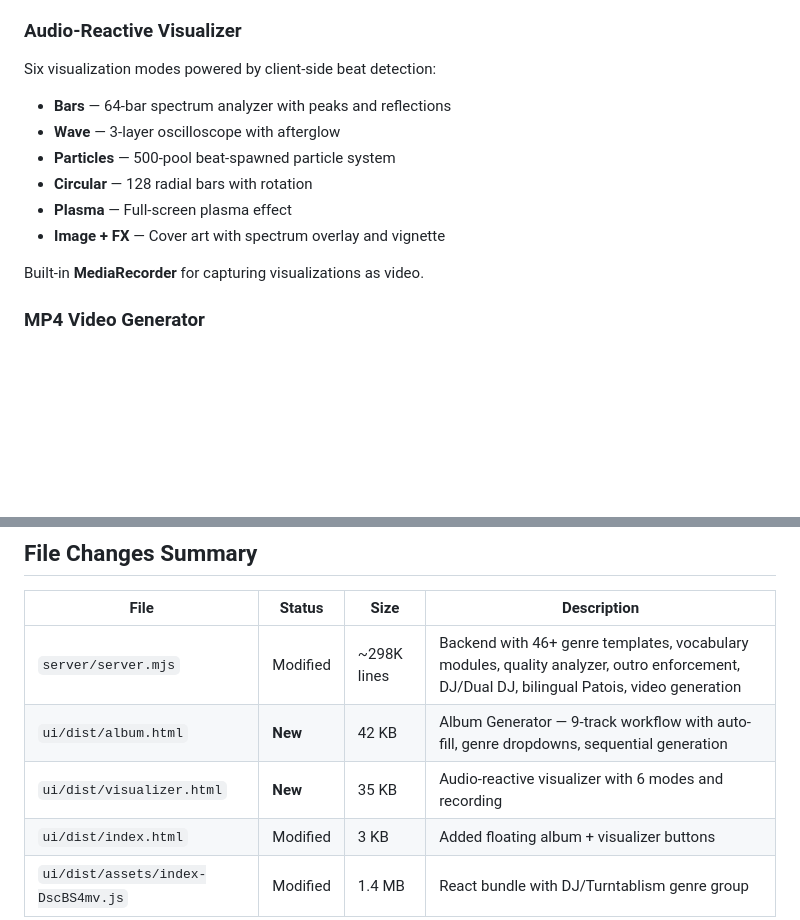
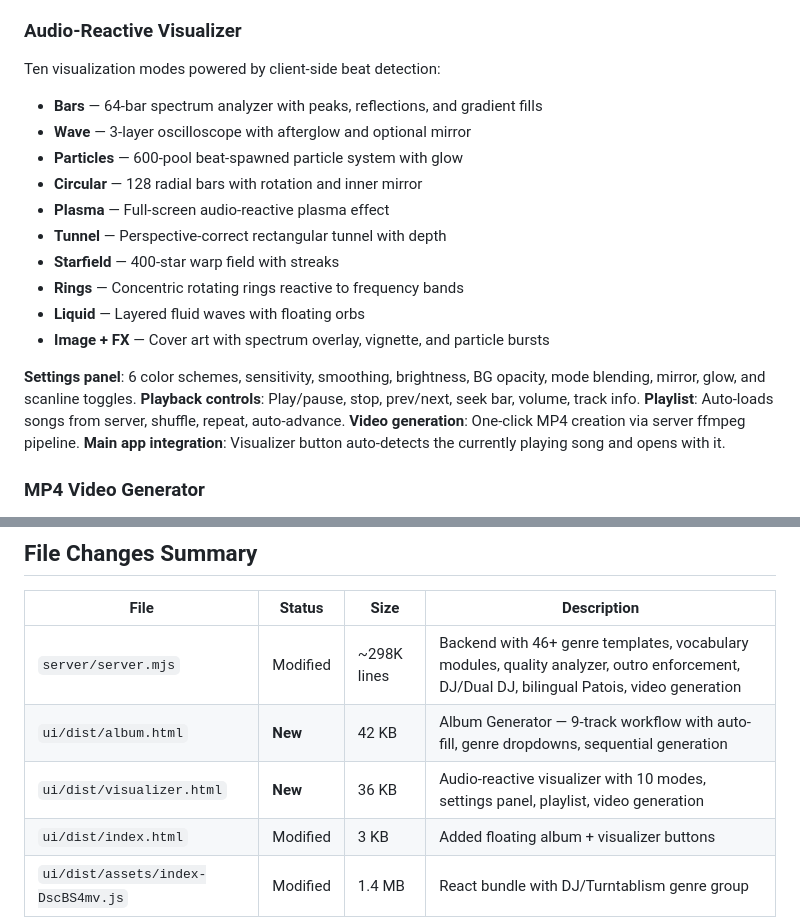
Before and after one commit to PyrateGFXProductions/HOT-Step-PGFX-Edition, a Markdown page: README.md, 2 parts joined by grey strips. GitHub-like rendering; blank space fills up the shorter version.

```diff
--- a/README.md
+++ b/README.md
@@ -46,15 +46,23 @@ Every genre now has its own structural grammar — verse/chorus/bridge line coun
 - Sequential generation pipeline: LLM lyrics → ACE-Step audio → playback.
 
 ### Audio-Reactive Visualizer
-Six visualization modes powered by client-side beat detection:
-- **Bars** — 64-bar spectrum analyzer with peaks and reflections
-- **Wave** — 3-layer oscilloscope with afterglow
-- **Particles** — 500-pool beat-spawned particle system
-- **Circular** — 128 radial bars with rotation
-- **Plasma** — Full-screen plasma effect
-- **Image + FX** — Cover art with spectrum overlay and vignette
+Ten visualization modes powered by client-side beat detection:
+- **Bars** — 64-bar spectrum analyzer with peaks, reflections, and gradient fills
+- **Wave** — 3-layer oscilloscope with afterglow and optional mirror
+- **Particles** — 600-pool beat-spawned particle system with glow
+- **Circular** — 128 radial bars with rotation and inner mirror
+- **Plasma** — Full-screen audio-reactive plasma effect
+- **Tunnel** — Perspective-correct rectangular tunnel with depth
+- **Starfield** — 400-star warp field with streaks
+- **Rings** — Concentric rotating rings reactive to frequency bands
+- **Liquid** — Layered fluid waves with floating orbs
+- **Image + FX** — Cover art with spectrum overlay, vignette, and particle bursts
 
-Built-in **MediaRecorder** for capturing visualizations as video.
+**Settings panel**: 6 color schemes, sensitivity, smoothing, brightness, BG opacity, mode blending, mirror, glow, and scanline toggles.
+**Playback controls**: Play/pause, stop, prev/next, seek bar, volume, track info.
+**Playlist**: Auto-loads songs from server, shuffle, repeat, auto-advance.
+**Video generation**: One-click MP4 creation via server ffmpeg pipeline.
+**Main app integration**: Visualizer button auto-detects the currently playing song and opens with it.
 
 ### MP4 Video Generator
 - Beat-synced crossfades between cover art images
@@ -101,7 +109,7 @@ Built-in **MediaRecorder** for capturing visualizations as video.
 |------|--------|------|-------------|
 | `server/server.mjs` | Modified | ~298K lines | Backend with 46+ genre templates, vocabulary modules, quality analyzer, outro enforcement, DJ/Dual DJ, bilingual Patois, video generation |
 | `ui/dist/album.html` | **New** | 42 KB | Album Generator — 9-track workflow with auto-fill, genre dropdowns, sequential generation |
-| `ui/dist/visualizer.html` | **New** | 35 KB | Audio-reactive visualizer with 6 modes and recording |
+| `ui/dist/visualizer.html` | **New** | 36 KB | Audio-reactive visualizer with 10 modes, settings panel, playlist, video generation |
 | `ui/dist/index.html` | Modified | 3 KB | Added floating album + visualizer buttons |
 | `ui/dist/assets/index-DscBS4mv.js` | Modified | 1.4 MB | React bundle with DJ/Turntablism genre group |
 
```
Also changed, not shown: HOT-Step-Enhancements-Report.md (+55 -19 lines).
